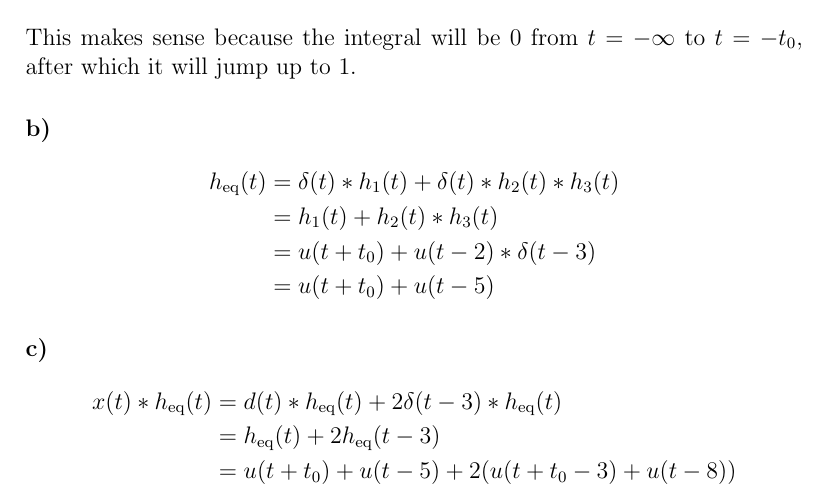
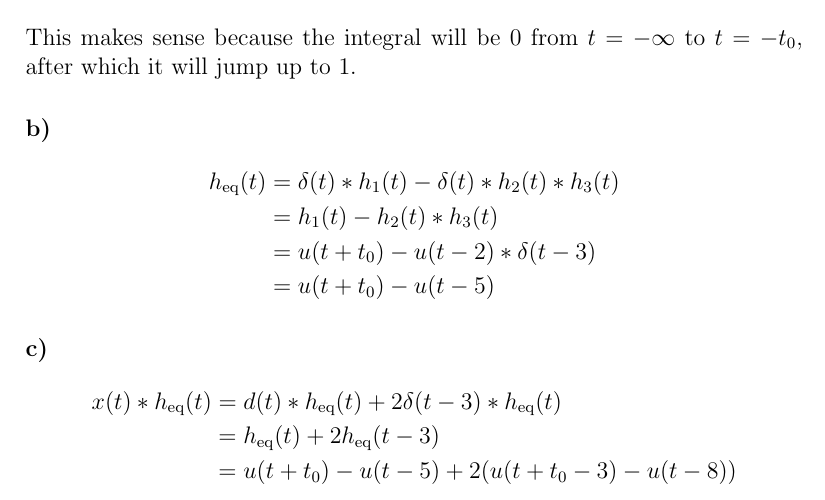
Before and after one commit to michaelwu756/EE102, a LaTeX problem sheet (hw3/hw3.tex): part of page 6 of 10, cut so that both start at the same text. Compiled offline with pdfLaTeX.

Commit message:
fixed negative in hw3 problem 4 and made 100 iterations on problem 5d

```diff
--- a/hw3/hw3.tex
+++ b/hw3/hw3.tex
@@ -182,10 +182,10 @@ This makes sense because the integral will be \(0\) from \(t=-\infty\) to \(t=-t
 \paragraph{b)}
 
 \begin{align*}
-    h_{\text{eq}}(t)&=\delta(t)*h_1(t) + \delta(t)*h_2(t)*h_3(t)\\
-    &=h_1(t)+h_2(t)*h_3(t)\\
-    &=u(t+t_0)+u(t-2)*\delta(t-3)\\
-    &=u(t+t_0)+u(t-5)
+    h_{\text{eq}}(t)&=\delta(t)*h_1(t) - \delta(t)*h_2(t)*h_3(t)\\
+    &=h_1(t)-h_2(t)*h_3(t)\\
+    &=u(t+t_0)-u(t-2)*\delta(t-3)\\
+    &=u(t+t_0)-u(t-5)
 \end{align*}
 
 \paragraph{c)}
@@ -193,7 +193,7 @@ This makes sense because the integral will be \(0\) from \(t=-\infty\) to \(t=-t
 \begin{align*}
     x(t)*h_{\text{eq}}(t)&=d(t)*h_{\text{eq}}(t)+2\delta(t-3)*h_{\text{eq}}(t)\\
     &=h_{\text{eq}}(t)+2h_{\text{eq}}(t-3)\\
-    &=u(t+t_0)+u(t-5)+2(u(t+t_0-3)+u(t-8))
+    &=u(t+t_0)-u(t-5)+2(u(t+t_0-3)-u(t-8))
 \end{align*}
 
 \pagebreak
```
Also changed, not shown: hw3/hw3.pdf, hw3/problem5d.pdf, hw3/hw3.tex (2 more changed lines), 1 other file.
